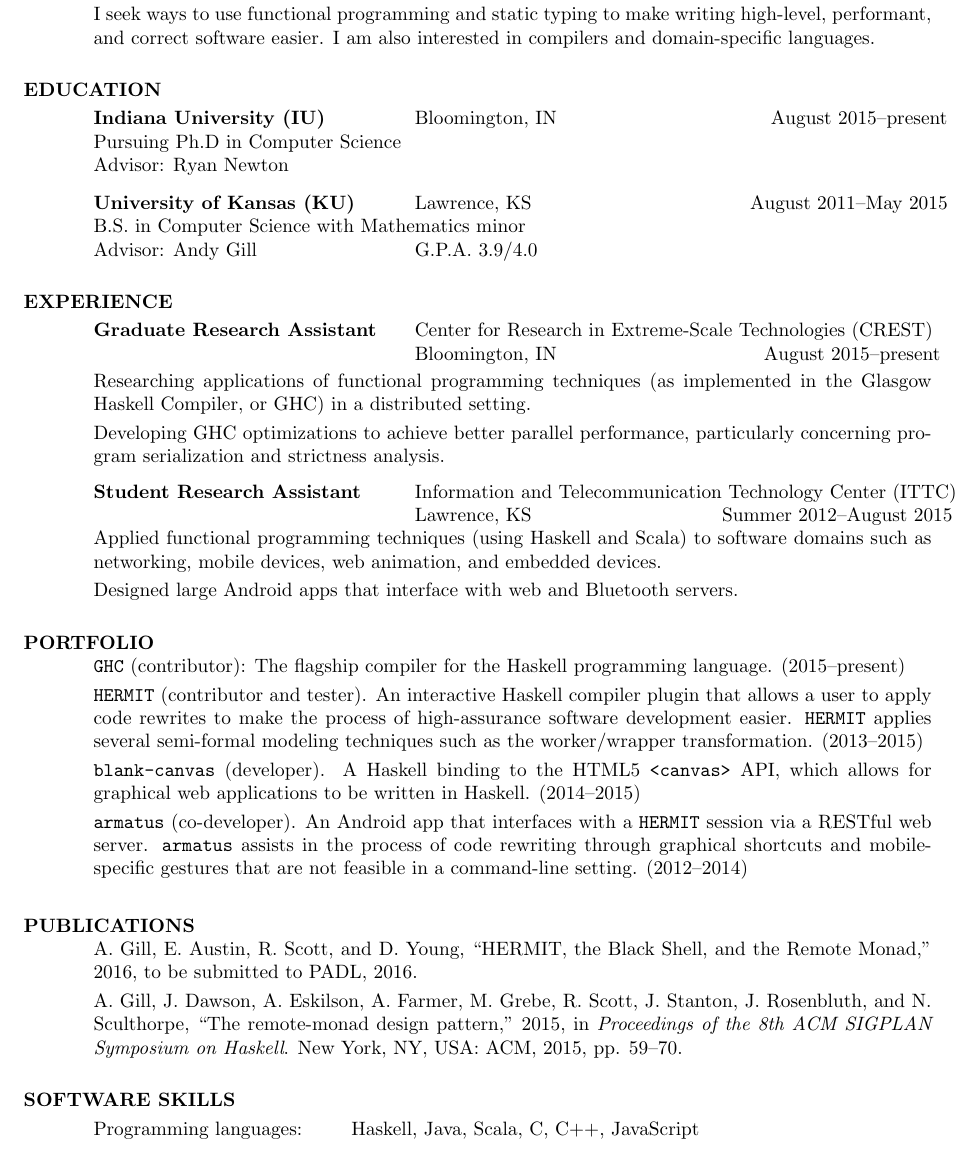
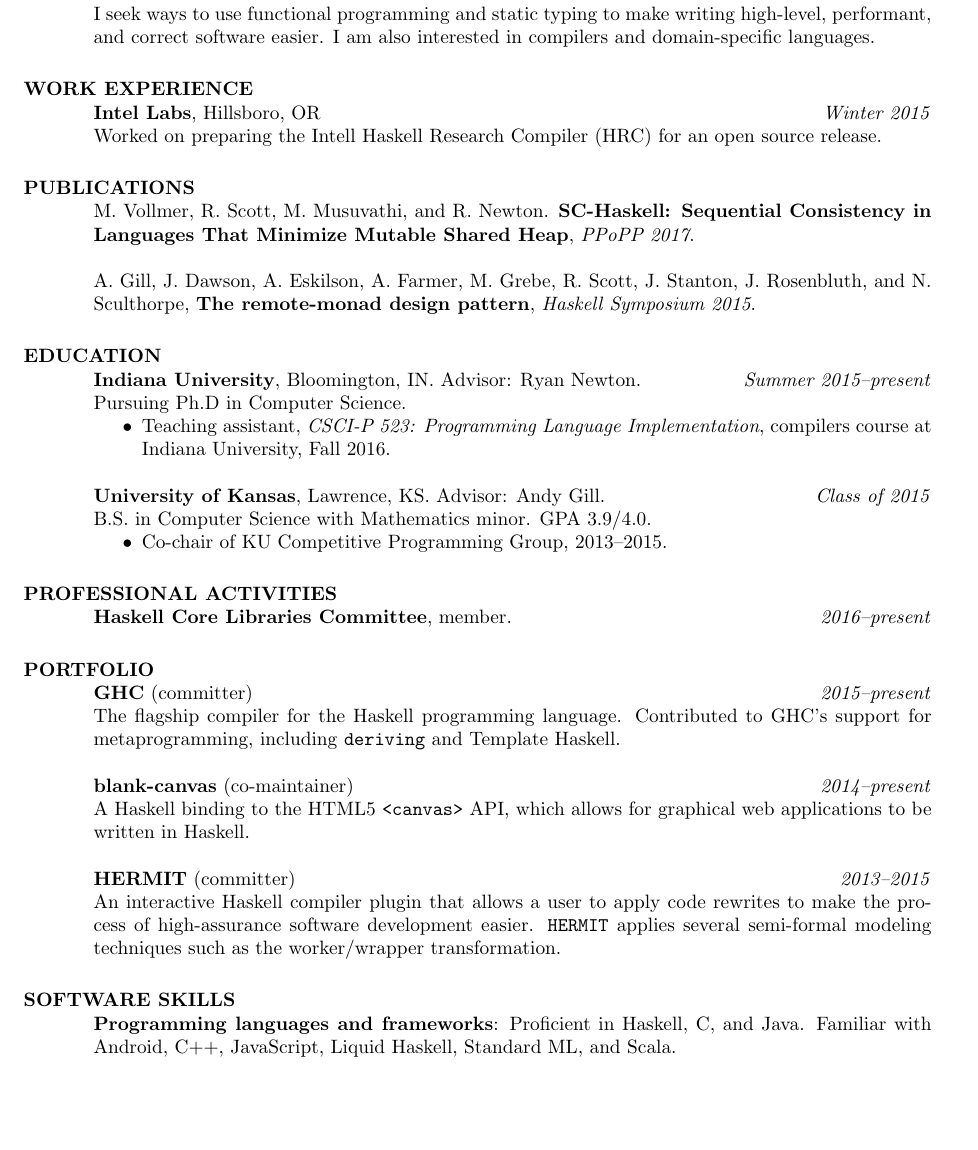
Before and after one commit to RyanGlScott/RyanGlScott.github.io, a LaTeX CV (resume-and-cv/resume.tex): part of the page, cut so that both start at the same text, the shorter picture padded with empty space. Compiled offline with pdfLaTeX.

Commit message:
Oops, use current resume

```diff
--- a/resume-and-cv/resume.tex
+++ b/resume-and-cv/resume.tex
@@ -5,12 +5,16 @@
 %\usepackage{helvetica} % uses helvetica postscript font (download helvetica.sty)
 %\usepackage{newcent}   % uses new century schoolbook postscript font
 \setlength{\textheight}{9.5in} % increase text height to fit on 1-page
+\renewcommand{\namefont}{\bfseries\LARGE}
+
+\makeatletter
+\def\@tablebox#1{\begin{tabular}[t]{@{}c@{}}#1\end{tabular}}
+\makeatother
 
 \begin{document}
 
 \name{RYAN SCOTT\\[12pt]}     % the \\[12pt] adds a blank
-				        % line after name
-
+                                        % line after name
 \address{\texttt{rgscott@indiana.edu} $\bullet$ \texttt{ryanglscott.github.io}}
 
 \begin{resume}
@@ -18,60 +22,53 @@
 \section{INTERESTS}
     I seek ways to use functional programming and static typing to make writing high-level, performant, and correct software easier. I am also interested in compilers and domain-specific languages.
 
+\section{WORK EXPERIENCE}
+% \vspace{-0.1in}
+%     \begin{tabbing}
+%     \hspace{2.3in}\= \hspace{2.55in}\= \kill % set up two tab positions
+    \textbf{Intel Labs}, Hillsboro, OR \hfill \textit{Winter 2015} \\
+    Worked on preparing the Intell Haskell Research Compiler (HRC) for an open source release.
+%     \end{tabbing}
+
+\section{PUBLICATIONS}
+        M. Vollmer, R. Scott, M. Musuvathi, and R. Newton. \textbf{SC-Haskell: Sequential Consistency in Languages That Minimize Mutable Shared Heap}, \textit{PPoPP 2017}. \\ \\
+        A. Gill, J. Dawson, A. Eskilson, A. Farmer, M. Grebe, R. Scott, J. Stanton, J. Rosenbluth, and N. Sculthorpe, \textbf{The remote-monad design pattern}, \textit{Haskell Symposium 2015}.
+
 \section{EDUCATION}
-	\vspace{-0.1in}
-    \begin{tabbing}
-    \hspace{2.3in}\= \hspace{2.55in}\= \kill % set up two tab positions
-     \textbf{Indiana University (IU)} \> Bloomington, IN \> August 2015--present \\
-    Pursuing Ph.D in Computer Science \\
-    Advisor: Ryan Newton \\
-    \end{tabbing}
-    \vspace{-0.5in}
-    \begin{tabbing}
-    \hspace{2.3in}\= \hspace{2.55in}\= \kill % set up two tab positions
-    \hspace{2.3in}\= \hspace{2.4in}\= \kill % set up two tab positions
-     \textbf{University of Kansas (KU)} \> Lawrence, KS \> August 2011--May 2015 \\
-    B.S. in Computer Science with Mathematics minor \\
-    Advisor: Andy Gill \> G.P.A. 3.9/4.0
-    \end{tabbing}
+%       \vspace{-0.1in}
+%     \begin{tabbing}
+%     \hspace{2.3in}\= \hspace{2.55in}\= \kill % set up two tab positions
+     \textbf{Indiana University}, Bloomington, IN. Advisor: Ryan Newton. \hfill \textit{Summer 2015--present} \\
+    Pursuing Ph.D in Computer Science.
+    \begin{itemize}
+     \item Teaching assistant, \textit{CSCI-P 523: Programming Language Implementation}, compilers course at Indiana University, Fall 2016.
+    \end{itemize}
 
+%     \end{tabbing}
+%     \vspace{0.4in}
+%     \begin{tabbing}
+%     \hspace{2.3in}\= \hspace{2.55in}\= \kill % set up two tab positions
+%     \hspace{2.3in}\= \hspace{2.4in}\= \kill % set up two tab positions
+     \textbf{University of Kansas}, Lawrence, KS. Advisor: Andy Gill. \hfill \textit{Class of 2015} \\
+    B.S. in Computer Science with Mathematics minor. GPA 3.9/4.0.
+    \begin{itemize}
+     \item Co-chair of KU Competitive Programming Group, 2013--2015.
+    \end{itemize}
 
-\section{EXPERIENCE}
-   \vspace{-0.1in}
-   \begin{tabbing}
-   \hspace{2.3in}\= \hspace{2.5in}\= \kill % set up two tab positions
-    \textbf{Graduate Research Assistant} \> Center for Research in Extreme-Scale Technologies (CREST) \\
-                             \>Bloomington, IN \> August 2015--present
-   \end{tabbing}\vspace{-20pt}      % suppress blank line after tabbing
-    Researching applications of functional programming techniques (as implemented in the Glasgow Haskell Compiler, or GHC) in a distributed setting. \vspace{0.04in} \\
-    Developing GHC optimizations to achieve better parallel performance, particularly concerning program serialization and strictness analysis. \\
-   \vspace{-0.35in}
-   \begin{tabbing}
-   \hspace{2.3in}\= \hspace{2.2in}\= \kill % set up two tab positions
-    \textbf{Student Research Assistant} \> Information and Telecommunication Technology Center (ITTC) \\
-                             \>Lawrence, KS \> Summer 2012--August 2015
-   \end{tabbing}\vspace{-20pt}      % suppress blank line after tabbing
-    Applied functional programming techniques (using Haskell and Scala) to software domains such as networking, mobile devices, web animation, and embedded devices. \vspace{0.04in} \\
-    Designed large Android apps that interface with web and Bluetooth servers.
+%     \end{tabbing}
 
+\section{PROFESSIONAL ACTIVITIES}
+    \textbf{Haskell Core Libraries Committee}, member. \hfill \textit{2016--present}
 
 \section{PORTFOLIO}
-	\texttt{\textbf{GHC}} (contributor): The flagship compiler for the Haskell programming language. (2015--present) \vspace{0.04in} \\
-    \texttt{\textbf{HERMIT}} (contributor and tester). An interactive Haskell compiler plugin that allows a user to apply code rewrites to make the process of high-assurance software development easier. \verb+HERMIT+ applies several semi-formal modeling techniques such as the worker/wrapper transformation. (2013--2015) \vspace{0.04in} \\
-    \texttt{\textbf{blank-canvas}} (developer). A Haskell binding to the HTML5 \texttt{<canvas>} API, which allows for graphical web applications to be written in Haskell. (2014--2015) \vspace{0.04in} \\
-    \texttt{\textbf{armatus}} (co-developer). An Android app that interfaces with a \verb+HERMIT+ session via a RESTful web server. \verb+armatus+ assists in the process of code rewriting through graphical shortcuts and mobile-specific gestures that are not feasible in a command-line setting. (2012--2014) \vspace{0.04in}
-
-\section{PUBLICATIONS}
-    A. Gill, E. Austin, R. Scott, and D. Young, ``HERMIT, the Black Shell, and the Remote Monad,'' 2016, to be submitted to PADL, 2016.
-    \vspace{0.04in} \\
-	A. Gill, J. Dawson, A. Eskilson, A. Farmer, M. Grebe, R. Scott, J. Stanton, J. Rosenbluth, and N. Sculthorpe, ``The remote-monad design pattern,'' 2015, in \textit{Proceedings of the 8th ACM SIGPLAN Symposium on Haskell}. New York, NY, USA: ACM, 2015, pp. 59–70.
+    \textbf{GHC} (committer) \hfill \textit{2015--present} \\
+    The flagship compiler for the Haskell programming language. Contributed to GHC's support for metaprogramming, including \texttt{deriving} and Template Haskell. \\ \\
+    \textbf{blank-canvas} (co-maintainer) \hfill \textit{2014--present} \\
+    A Haskell binding to the HTML5 \texttt{<canvas>} API, which allows for graphical web applications to be written in Haskell. \\ \\
+    \textbf{HERMIT} (committer) \hfill \textit{2013--2015} \\
+    An interactive Haskell compiler plugin that allows a user to apply code rewrites to make the process of high-assurance software development easier. \verb+HERMIT+ applies several semi-formal modeling techniques such as the worker/wrapper transformation.
 
 \section{SOFTWARE SKILLS}
-   \vspace{-0.1in}
-   \begin{tabbing}
-   \hspace{1.8in} \= \kill % set up one tab position
-    Programming languages:         \> Haskell, Java, Scala, C, C++, JavaScript \\
-   \end{tabbing}
-
+    \textbf{Programming languages and frameworks}: Proficient in Haskell, C, and Java. Familiar with Android, C++, JavaScript, Liquid Haskell, Standard ML, and Scala.
 \end{resume}
 \end{document}
```
